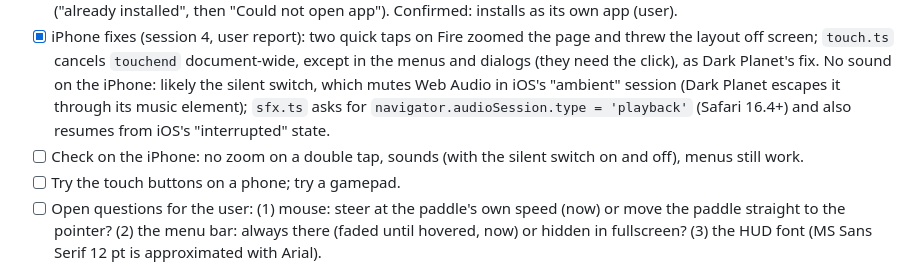
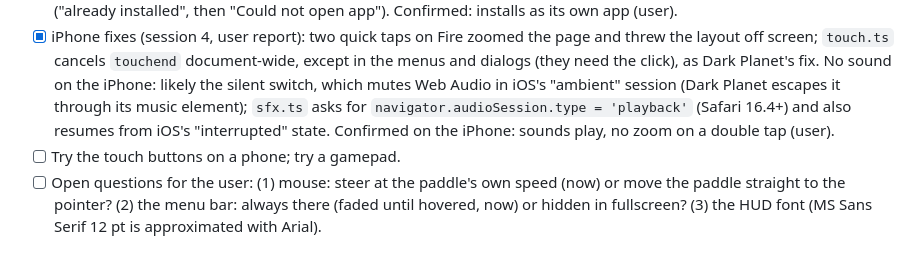
Before and after one commit to aimfeld/wunioid, a Markdown page: docs/PLAN.md, the part around the change. Rendered like a GitHub page.

Commit message:
PLAN: the iPhone fixes work on the user's phone
Co-Authored-By: Claude Opus 5.5 <noreply@anthropic.com>
Claude-Session: https://claude.ai/code/session_0114EyzHR6MbMxA9wP7XrTZA

```diff
--- a/docs/PLAN.md
+++ b/docs/PLAN.md
@@ -99,8 +99,8 @@
   screen; `touch.ts` cancels `touchend` document-wide, except in the menus and dialogs (they need the click), as
   Dark Planet's fix. No sound on the iPhone: likely the silent switch, which mutes Web Audio in iOS's "ambient"
   session (Dark Planet escapes it through its music element); `sfx.ts` asks for `navigator.audioSession.type =
-  'playback'` (Safari 16.4+) and also resumes from iOS's "interrupted" state.
-- [ ] Check on the iPhone: no zoom on a double tap, sounds (with the silent switch on and off), menus still work.
+  'playback'` (Safari 16.4+) and also resumes from iOS's "interrupted" state. Confirmed on the iPhone: sounds
+  play, no zoom on a double tap (user).
 - [ ] Try the touch buttons on a phone; try a gamepad.
 - [ ] Open questions for the user: (1) mouse: steer at the paddle's own speed (now) or move the paddle
   straight to the pointer? (2) the menu bar: always there (faded until hovered, now) or hidden in fullscreen?
```
